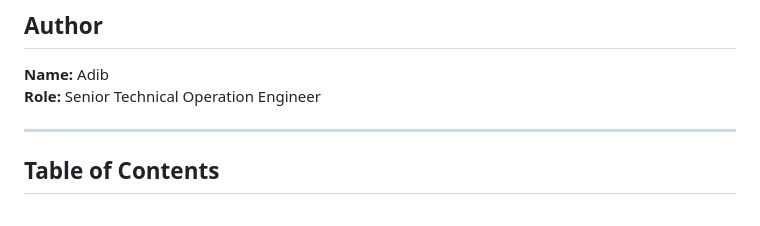
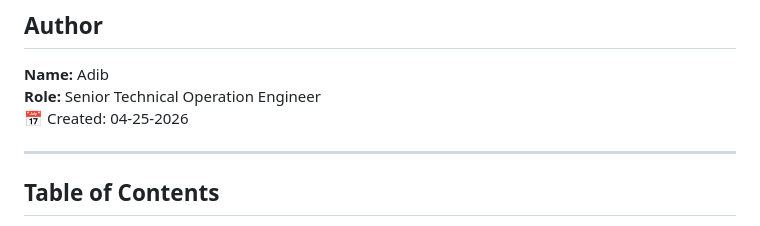
Before and after one commit to adibakhtab007/downloaded_file-web-portal, a Markdown page: README.md, the part around the change. Rendered like a GitHub page.

```diff
--- a/README.md
+++ b/README.md
@@ -20,6 +20,7 @@
 
 **Name:** Adib
 **Role:** Senior Technical Operation Engineer
+📅 Created: 04-25-2026
 
 ---
 
```
